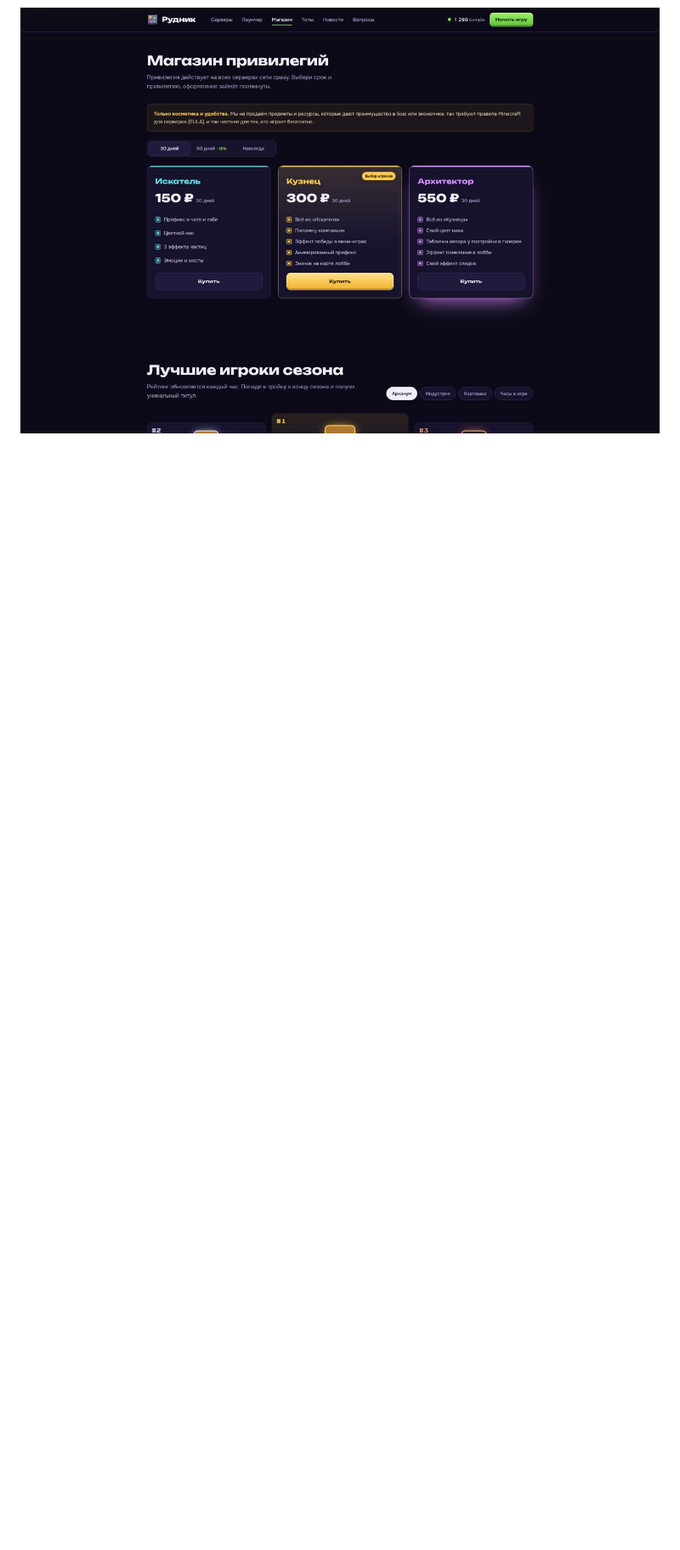
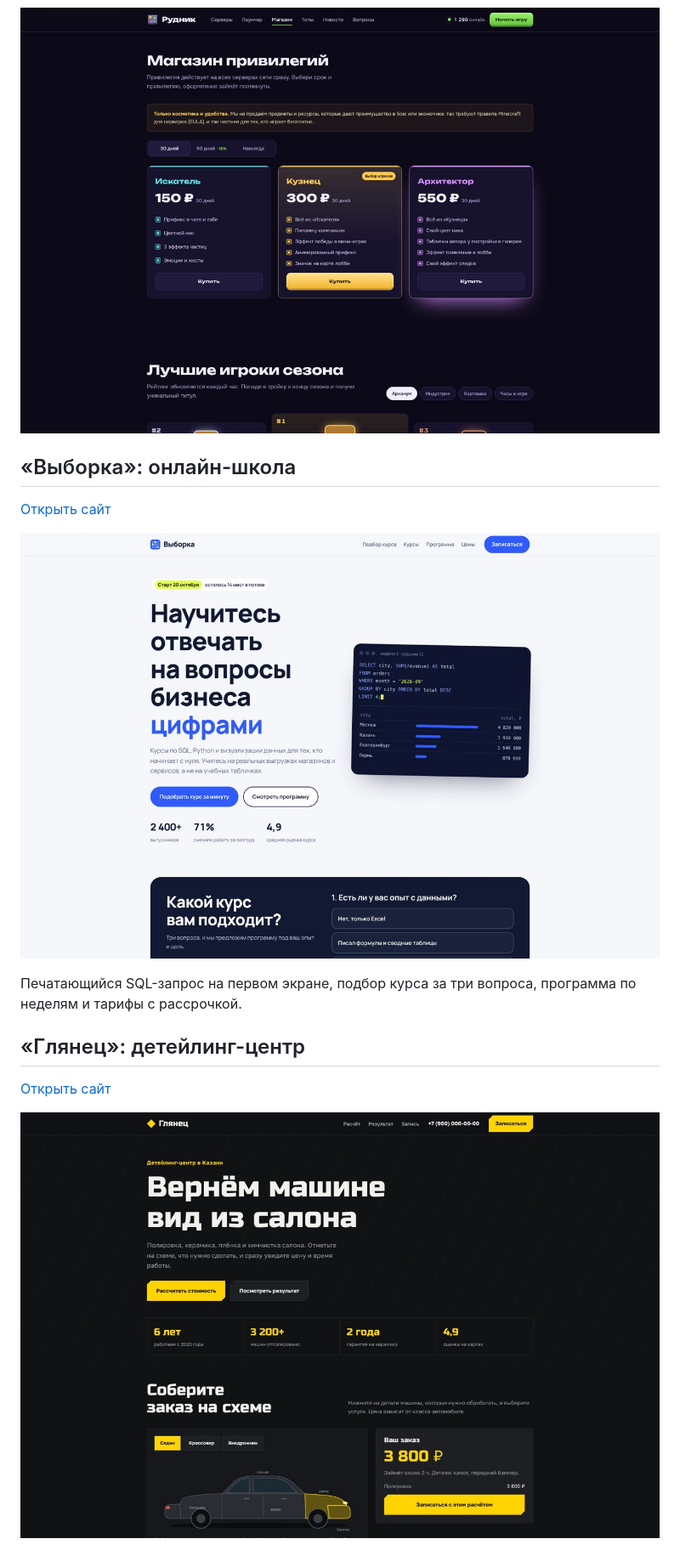
Before and after one commit to TTcux1/web-demos, a Markdown page: README.md, the part around the change printed below. Shown: that part at 85% size. Drawn GitHub-style; pictures changed too: screenshots/auto.jpg (added), screenshots/school.jpg (added); blank space fills up the shorter version.

Commit message:
Ещё 5 демо-сайтов: онлайн-школа, детейлинг, кофейня, игровая студия, поддержка серверов

```diff
--- a/README.md
+++ b/README.md
@@ -35,3 +35,17 @@
 
 ![Магазин](screenshots/rudnik-store.jpg)
 
+## «Выборка»: онлайн-школа
+
+[Открыть сайт](https://ttcux1.github.io/web-demos/school/)
+
+![«Выборка»: онлайн-школа](screenshots/school.jpg)
+
+Печатающийся SQL-запрос на первом экране, подбор курса за три вопроса, программа по неделям и тарифы с рассрочкой.
+
+## «Глянец»: детейлинг-центр
+
+[Открыть сайт](https://ttcux1.github.io/web-demos/auto/)
+
+![«Глянец»: детейлинг-центр](screenshots/auto.jpg)
+
```
Also changed, not shown: other parts of README.md (+27 -1 lines), screenshots/coffee.jpg (added), screenshots/gamedev.jpg (added), screenshots/ops.jpg (added), 6 other files.
